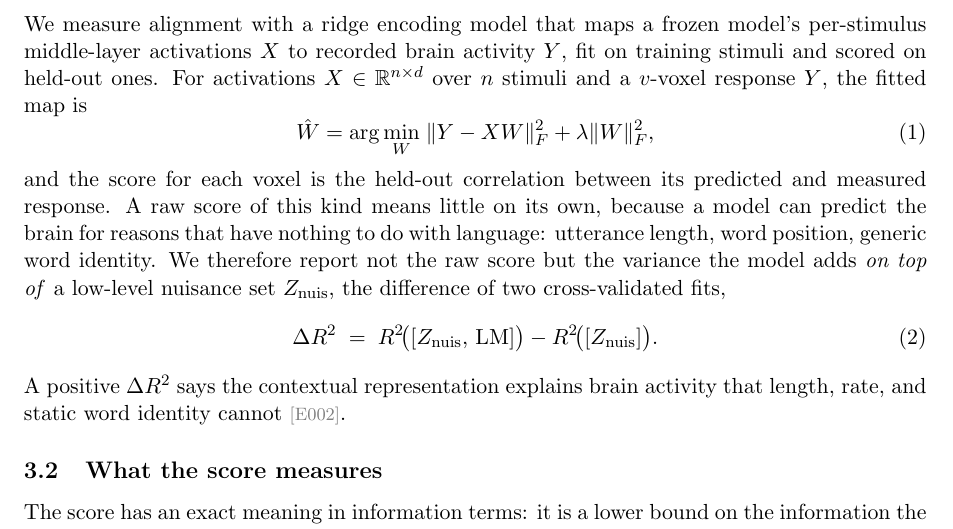
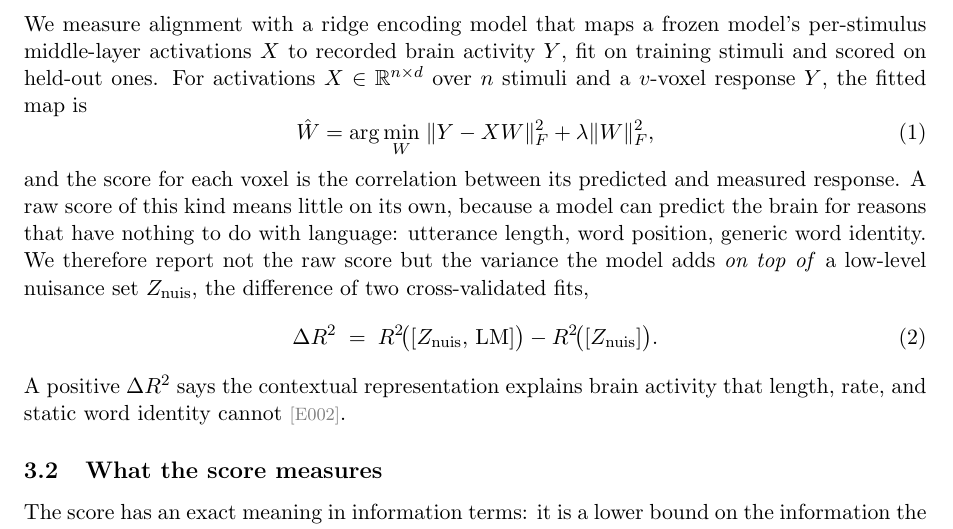
Before and after one commit to MohammadErfan-Jabbari/brain-alignment, a LaTeX paper (docs/manuscript/extended/main-extended.tex, which reads docs/manuscript/extended/sections/03_methods.tex): part of page 7 of 18, cut so that both start at the same text. Compiled offline with pdfLaTeX.

Commit message:
docs(write): v0.2 §3.1 — drop redundant 'held-out' in score definition (Erfan)
L27 already establishes fit-on-train/score-on-held-out; L32's job is to
define the score as a per-voxel correlation, not re-state where it is
computed. Removed the duplicate 'held-out'.

```diff
--- a/docs/manuscript/extended/sections/03_methods.tex
+++ b/docs/manuscript/extended/sections/03_methods.tex
@@ -29,7 +29,7 @@ For activations $X \in \mathbb{R}^{n\times d}$ over $n$ stimuli and a $v$-voxel
 \begin{equation}
   \hat W = \arg\min_W \; \lVert Y - XW \rVert_F^2 + \lambda \lVert W \rVert_F^2 ,
 \end{equation}
-and the score for each voxel is the held-out correlation between its predicted and measured response.
+and the score for each voxel is the correlation between its predicted and measured response.
 A raw score of this kind means little on its own, because a model can predict the brain for reasons that have nothing to do with language: utterance length, word position, generic word identity.
 We therefore report not the raw score but the variance the model adds \emph{on top of} a low-level nuisance set $Z_{\mathrm{nuis}}$, the difference of two cross-validated fits,
 \begin{equation}
```
Also changed, not shown: docs/manuscript/extended/main-extended.pdf.
